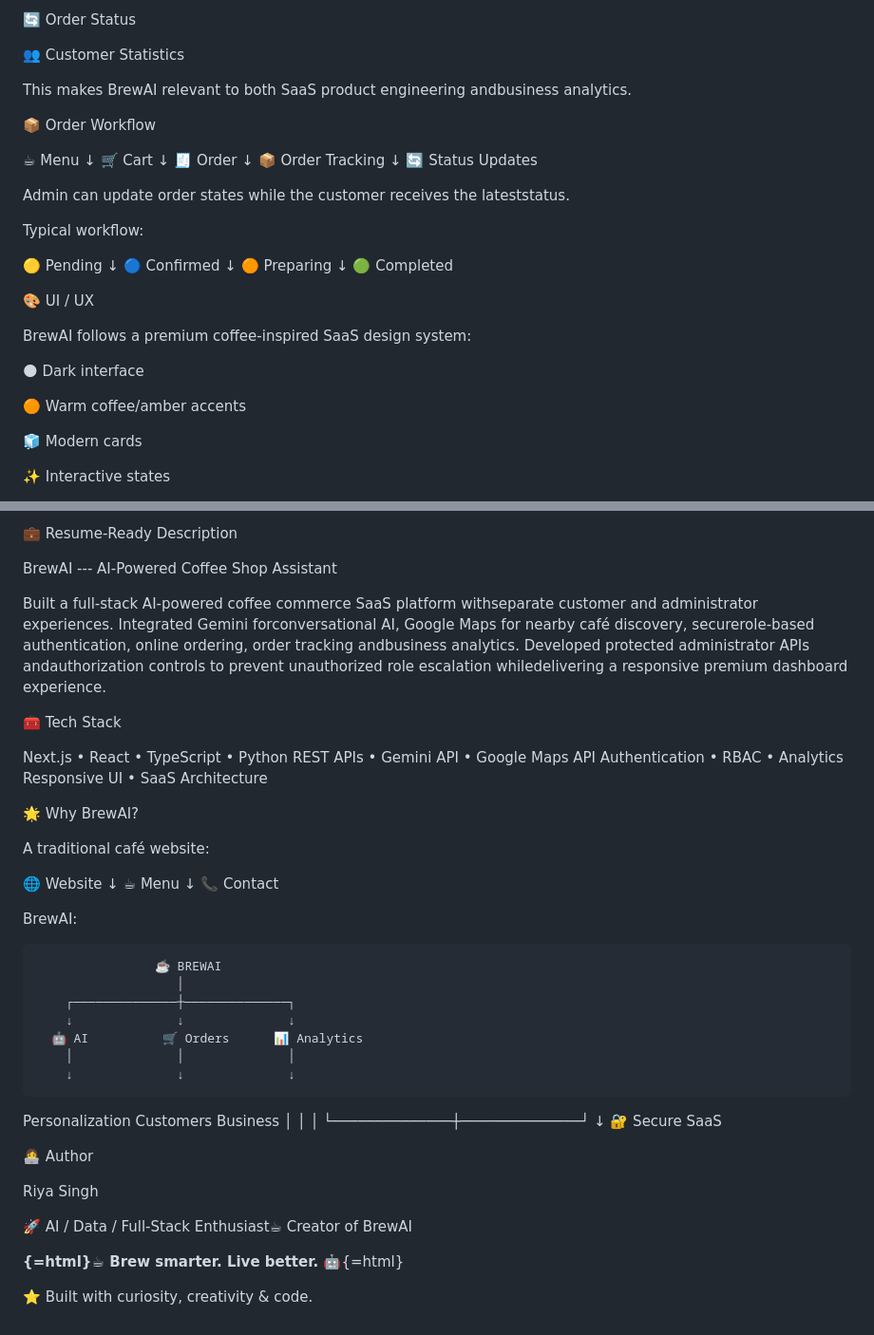
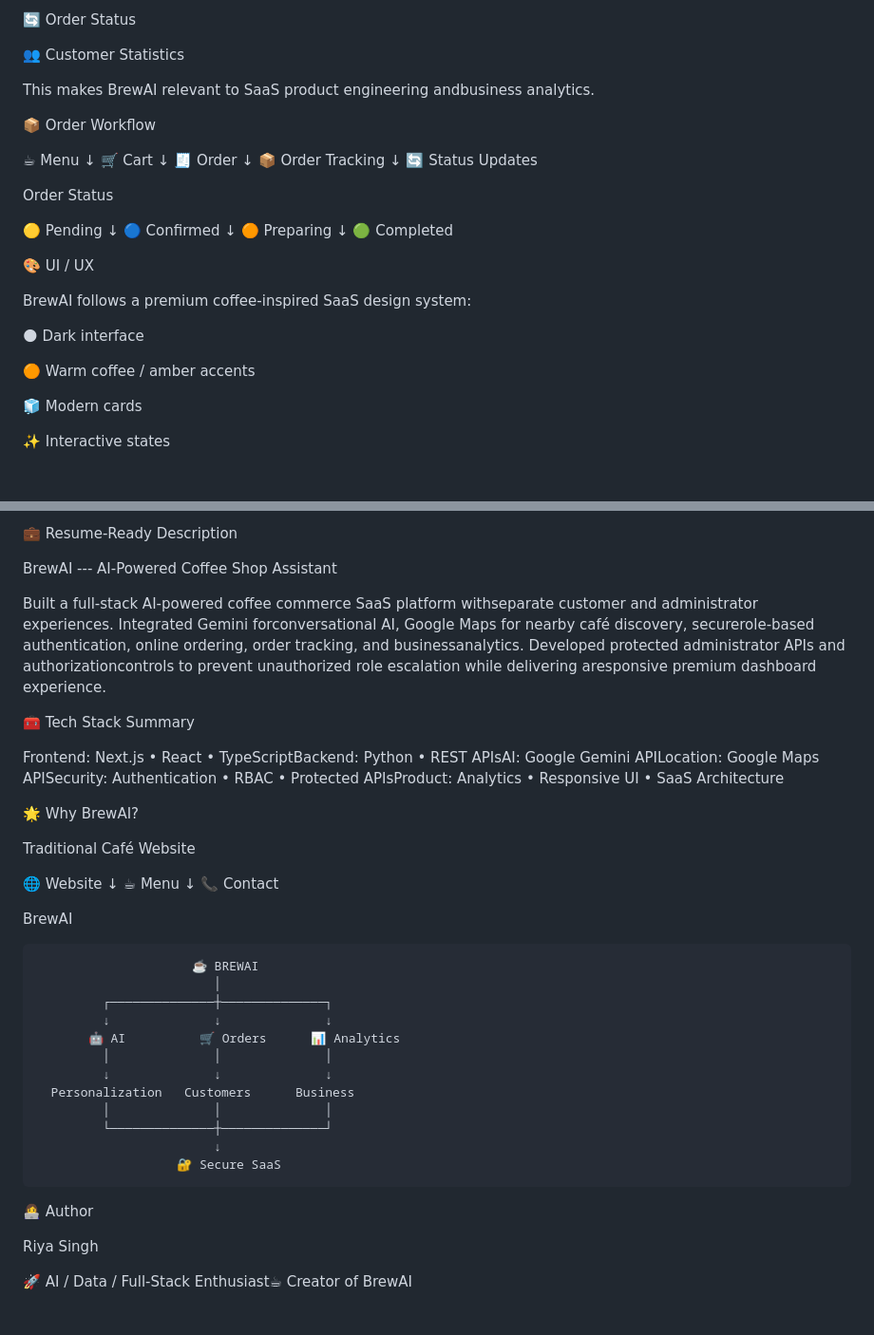
Before and after one commit to riyasingh006/brewai-ai-platform, a Markdown page: README.md, 2 parts joined by grey strips. Shown at 95% size. Drawn GitHub-style; blank space fills up the shorter version.

```diff
--- a/README.md
+++ b/README.md
@@ -219,7 +198,7 @@ The administrator dashboard turns order activity into business insights.
 
 👥 Customer Statistics
 
-This makes BrewAI relevant to both SaaS product engineering andbusiness analytics.
+This makes BrewAI relevant to SaaS product engineering andbusiness analytics.
 
 📦 Order Workflow
 
@@ -233,9 +212,7 @@ This makes BrewAI relevant to both SaaS product engineering andbusiness analytic
    ↓
 🔄 Status Updates
 
-Admin can update order states while the customer receives the lateststatus.
-
-Typical workflow:
+Order Status
 
 🟡 Pending
    ↓
@@ -251,7 +228,7 @@ BrewAI follows a premium coffee-inspired SaaS design system:
 
 🌑 Dark interface
 
-🟠 Warm coffee/amber accents
+🟠 Warm coffee / amber accents
 
 🧊 Modern cards
 
@@ -489,18 +470,15 @@ Role-specific UX
 
 BrewAI --- AI-Powered Coffee Shop Assistant
 
-Built a full-stack AI-powered coffee commerce SaaS platform withseparate customer and administrator experiences. Integrated Gemini forconversational AI, Google Maps for nearby café discovery, securerole-based authentication, online ordering, order tracking andbusiness analytics. Developed protected administrator APIs andauthorization controls to prevent unauthorized role escalation whiledelivering a responsive premium dashboard experience.
+Built a full-stack AI-powered coffee commerce SaaS platform withseparate customer and administrator experiences. Integrated Gemini forconversational AI, Google Maps for nearby café discovery, securerole-based authentication, online ordering, order tracking, and businessanalytics. Developed protected administrator APIs and authorizationcontrols to prevent unauthorized role escalation while delivering aresponsive premium dashboard experience.
 
-🧰 Tech Stack
+🧰 Tech Stack Summary
 
-Next.js • React • TypeScript • Python
-REST APIs • Gemini API • Google Maps API
-Authentication • RBAC • Analytics
-Responsive UI • SaaS Architecture
+Frontend: Next.js • React • TypeScriptBackend: Python • REST APIsAI: Google Gemini APILocation: Google Maps APISecurity: Authentication • RBAC • Protected APIsProduct: Analytics • Responsive UI • SaaS Architecture
 
 🌟 Why BrewAI?
 
-A traditional café website:
+Traditional Café Website
 
 🌐 Website
    ↓
@@ -508,35 +486,23 @@ A traditional café website:
    ↓
 📞 Contact
 
-BrewAI:
+BrewAI
 
-                    ☕ BREWAI
-                       │
-        ┌──────────────┼──────────────┐
-        ↓              ↓              ↓
-      🤖 AI          🛒 Orders      📊 Analytics
-        │              │              │
-        ↓              ↓              ↓
-  Personalization   Customers      Business
-        │              │              │
-        └──────────────┼──────────────┘
-                       ↓
-                 🔐 Secure SaaS
+                         ☕ BREWAI
+                            │
+             ┌──────────────┼──────────────┐
+             ↓              ↓              ↓
+           🤖 AI          🛒 Orders      📊 Analytics
+             │              │              │
+             ↓              ↓              ↓
+      Personalization   Customers      Business
+             │              │              │
+             └──────────────┼──────────────┘
+                            ↓
+                       🔐 Secure SaaS
 
 👩‍💻 Author
 
 Riya Singh
 
 🚀 AI / Data / Full-Stack Enthusiast☕ Creator of BrewAI
-
-<p align="center">
-
-<strong>{=html}☕ Brew smarter. Live better. 🤖</strong>{=html}
-
-</p>
-
-<p align="center">
-
-⭐ Built with curiosity, creativity & code.
-
-</p>
```
Also changed, not shown: other parts of README.md (+62 -79 lines).
